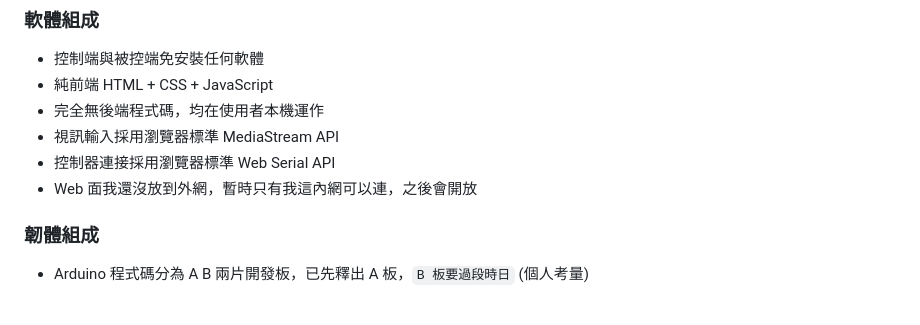
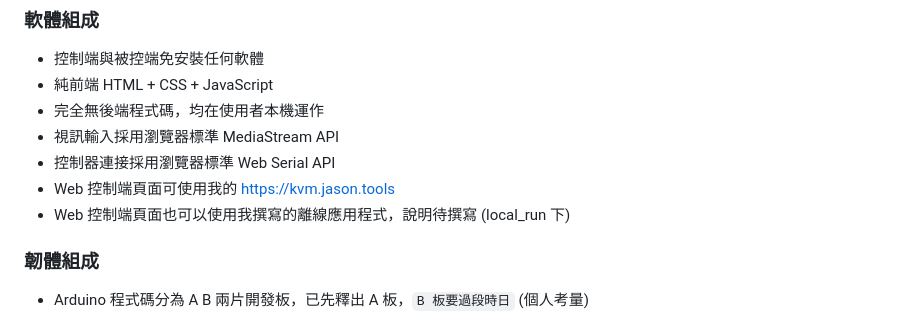
Before and after one commit to jasoncheng7115/JTUSBKVM, a Markdown page: README.md, the part around the change. Rendered like a GitHub page.

```diff
--- a/README.md
+++ b/README.md
@@ -65,7 +65,8 @@
 * 完全無後端程式碼，均在使用者本機運作
 * 視訊輸入採用瀏覽器標準 MediaStream API
 * 控制器連接採用瀏覽器標準 Web Serial API
-* Web 面我還沒放到外網，暫時只有我這內網可以連，之後會開放
+* Web 控制端頁面可使用我的 https://kvm.jason.tools
+* Web 控制端頁面也可以使用我撰寫的離線應用程式，說明待撰寫 (local_run 下)
 
 ### 韌體組成
 * Arduino 程式碼分為 A B 兩片開發板，已先釋出 A 板，`B 板要過段時日` (個人考量)
```
